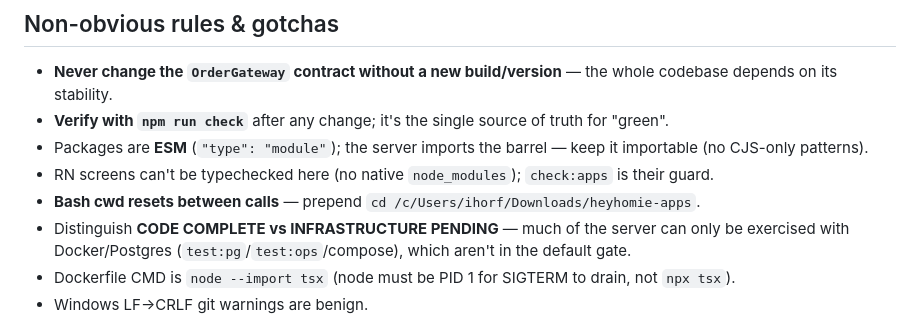
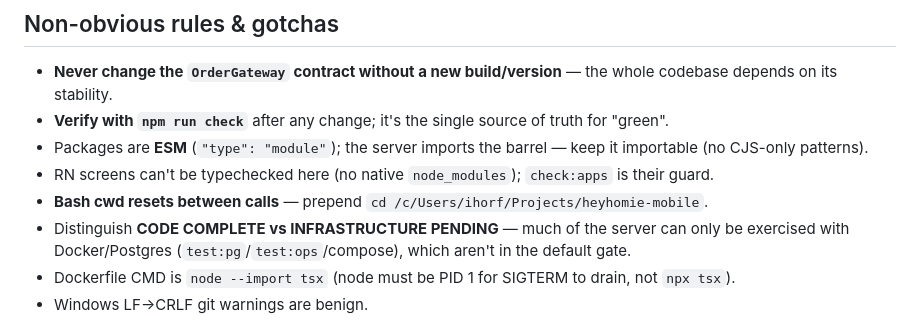
Before and after one commit to ihorfroliak/heyhomie-mobile-apps-, a Markdown page: CLAUDE.md, the part around the change. Drawn GitHub-style.

Commit message:
docs: point the bash cwd hint at the current project path
The repository moved to C:\Users\ihorf\Projects\heyhomie-mobile during a
workspace reorganisation; the hint still named the old Downloads location.

Co-Authored-By: Claude Opus 4.8 <noreply@anthropic.com>

```diff
--- a/CLAUDE.md
+++ b/CLAUDE.md
@@ -51,7 +51,7 @@ All order state flows through a **frozen contract**, `packages/api/orderContract
 - **Verify with `npm run check`** after any change; it's the single source of truth for "green".
 - Packages are **ESM** (`"type": "module"`); the server imports the barrel — keep it importable (no CJS-only patterns).
 - RN screens can't be typechecked here (no native `node_modules`); `check:apps` is their guard.
-- **Bash cwd resets between calls** — prepend `cd /c/Users/ihorf/Downloads/heyhomie-apps`.
+- **Bash cwd resets between calls** — prepend `cd /c/Users/ihorf/Projects/heyhomie-mobile`.
 - Distinguish **CODE COMPLETE vs INFRASTRUCTURE PENDING** — much of the server can only be exercised with Docker/Postgres (`test:pg`/`test:ops`/compose), which aren't in the default gate.
 - Dockerfile CMD is `node --import tsx` (node must be PID 1 for SIGTERM to drain, not `npx tsx`).
 - Windows LF→CRLF git warnings are benign.
```
